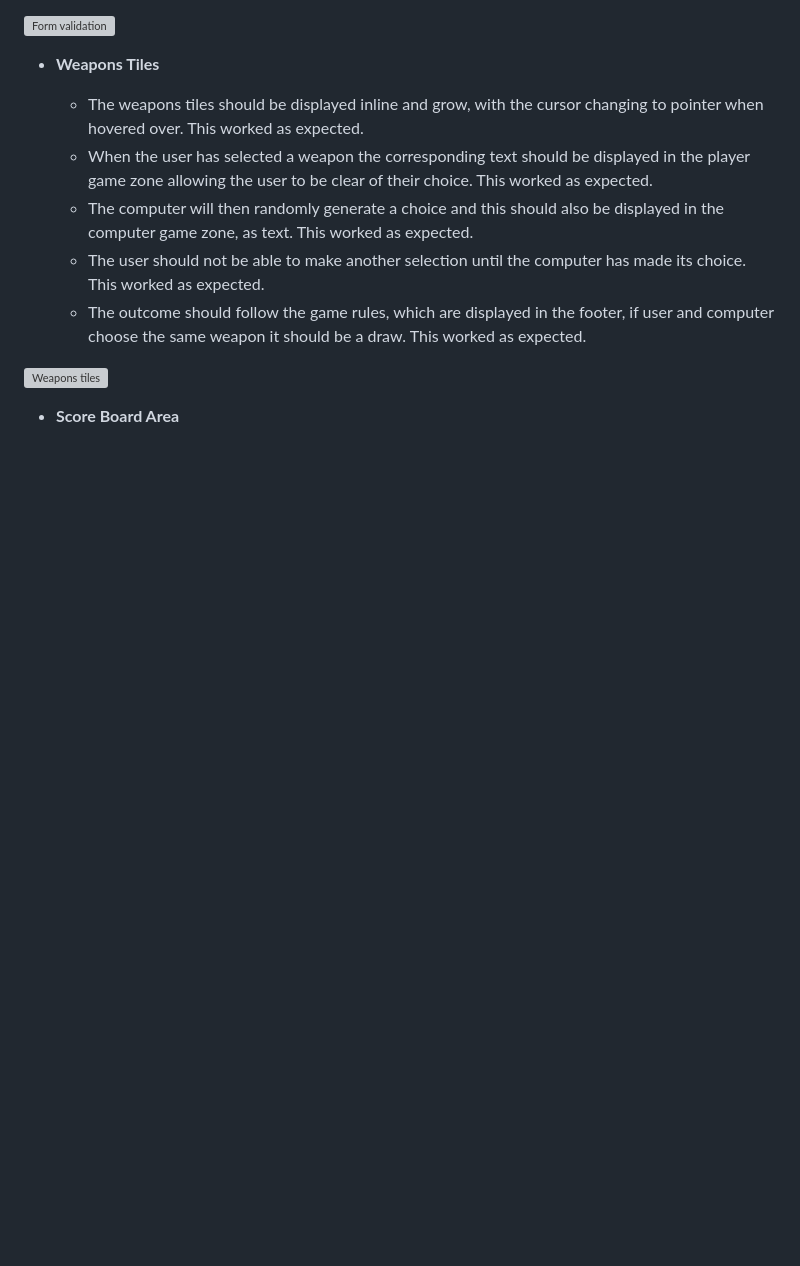
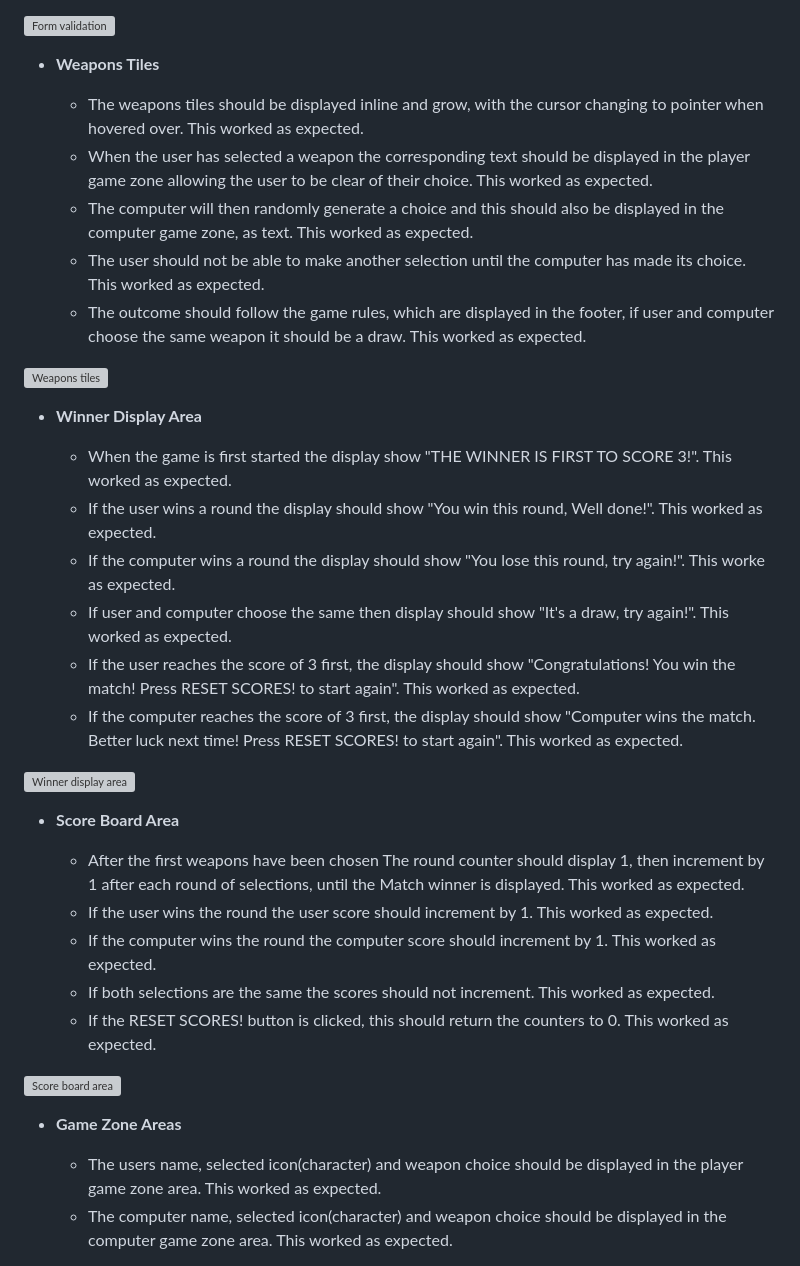
Before and after one commit to Beeden17/pp2-rpsls, a Markdown page: README.md, the part around one of its changes. GitHub-like rendering; blank space fills up the shorter version; grey boxes are pictures that could not be loaded.

Commit message:
added to the testing area in readme

```diff
--- a/README.md
+++ b/README.md
@@ -72,5 +72,29 @@ R-P-S-L-S Game is a site that hopes to demonstrate how pure JavaScript works in
 
 ![Weapons tiles]()
 
+- __Winner Display Area__
+
+  - When the game is first started the display show "THE WINNER IS FIRST TO SCORE 3!". This worked as expected.
+  - If the user wins a round the display should show "You win this round, Well done!". This worked as expected.
+  - If the computer wins a round the display should show "You lose this round, try again!". This worke as expected.
+  - If user and computer choose the same then display should show "It's a draw, try again!". This worked as expected.
+  - If the user reaches the score of 3 first, the display should show "Congratulations! You win the match! Press RESET SCORES! to start again". This worked as expected.
+  - If the computer reaches the score of 3 first, the display should show "Computer wins the match. Better luck next time! Press RESET SCORES! to start again". This worked as expected.
+
+![Winner display area]()
+
 - __Score Board Area__
--
+
+  - After the first weapons have been chosen The round counter should display 1, then increment by 1 after each round of selections, until the Match winner is displayed. This worked as expected.
+  - If the user wins the round the user score should increment by 1. This worked as expected.
+  - If the computer wins the round the computer score should increment by 1. This worked as expected.
+  - If both selections are the same the scores should not increment. This worked as expected.
+  - If the RESET SCORES! button is clicked, this should return the counters to 0. This worked as expected.
+
+![Score board area]()
+
+- __Game Zone Areas__
+
+  - The users name, selected icon(character) and weapon choice should be displayed in the player game zone area. This worked as expected.
+  - The computer name, selected icon(character) and weapon choice should be displayed in the computer game zone area. This worked as expected.
+
```
Also changed, not shown: other parts of README.md (+1 -0 lines).
